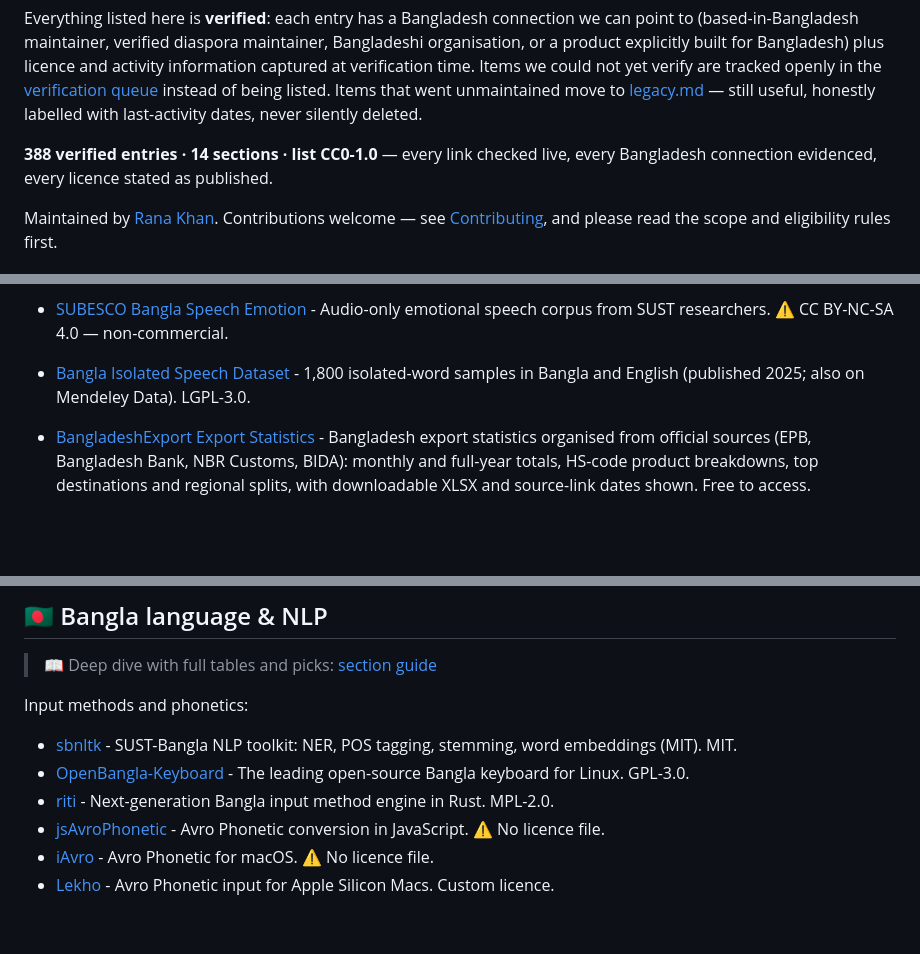
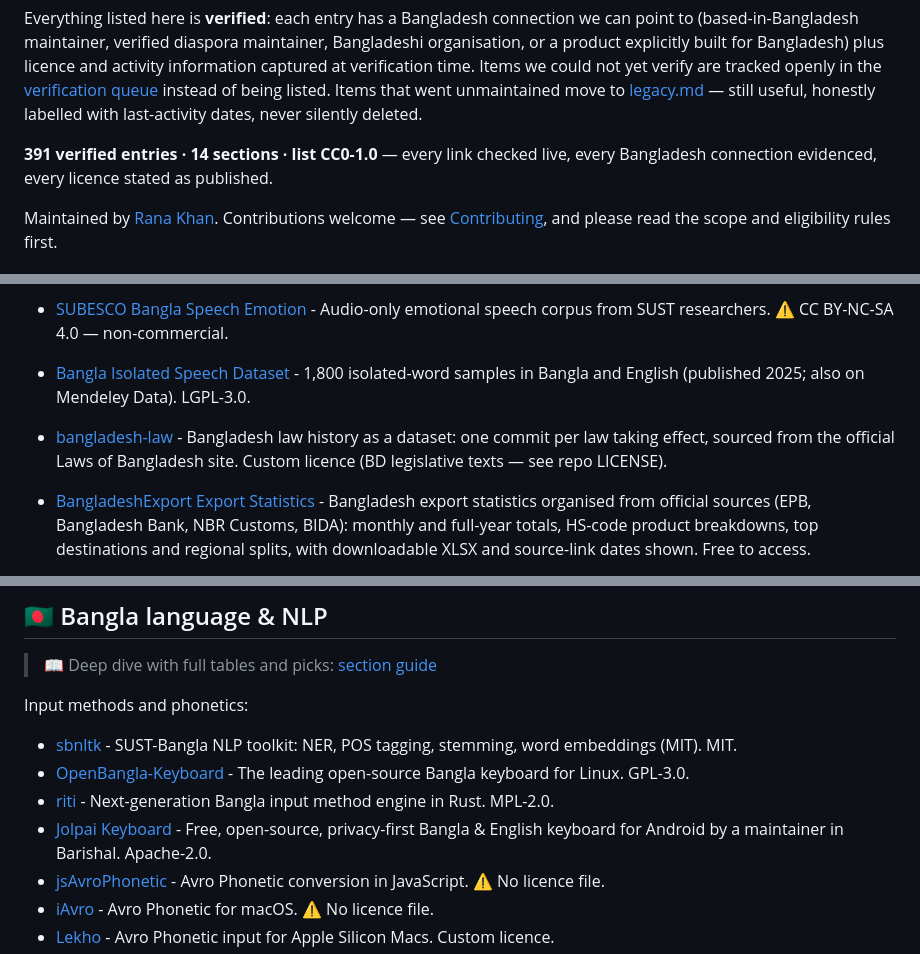
Before and after one commit to RanaKhan77/Awesome-Bangladesh, a Markdown page: README.md, 3 parts joined by grey strips. Drawn GitHub-style; blank space fills up the shorter version.

Commit message:
Add 3 verified BD projects: Jolpai Keyboard (Apache-2.0, Barishal), mongla_ws ROS 2 AUV stack (MIT, Dhaka), bangladesh-law dataset
All three verified live: Bangladesh connections evidenced (Dhaka and
Barishal maintainers; law dataset built for Bangladesh from the official
bdlaws.minlaw.gov.bd texts), licenses stated as published, activity
confirmed Nov 2026.

```diff
--- a/README.md
+++ b/README.md
@@ -20,7 +20,7 @@ openly in the [verification queue](docs/verification-queue.md) instead of being
 Items that went unmaintained move to [legacy.md](legacy.md) — still useful, honestly
 labelled with last-activity dates, never silently deleted.
 
-**388 verified entries · 14 sections · list CC0-1.0** — every link checked live, every
+**391 verified entries · 14 sections · list CC0-1.0** — every link checked live, every
 Bangladesh connection evidenced, every licence stated as published.
 
 Maintained by [Rana Khan](https://github.com/RanaKhan77). Contributions welcome — see
@@ -153,6 +153,7 @@ Notable Kaggle datasets about Bangladesh:
 - [SUBESCO Bangla Speech Emotion](https://www.kaggle.com/datasets/sushmit0109/subescobangla-speech-emotion-dataset) - Audio-only emotional speech corpus from SUST researchers. ⚠️ CC BY-NC-SA 4.0 — non-commercial.
 - [Bangla Isolated Speech Dataset](https://www.kaggle.com/datasets/mehrabhosain/bangla-isolated-speech-dataset) - 1,800 isolated-word samples in Bangla and English (published 2025; also on Mendeley Data). LGPL-3.0.
 
+- [bangladesh-law](https://github.com/lexifina/bangladesh-law) - Bangladesh law history as a dataset: one commit per law taking effect, sourced from the official Laws of Bangladesh site. Custom licence (BD legislative texts — see repo LICENSE).
 - [BangladeshExport Export Statistics](https://bangladeshexport.com/export-statistics) - Bangladesh export statistics organised from official sources (EPB, Bangladesh Bank, NBR Customs, BIDA): monthly and full-year totals, HS-code product breakdowns, top destinations and regional splits, with downloadable XLSX and source-link dates shown. Free to access.
 
 International open-data hosts carrying Bangladesh data:
@@ -194,6 +195,7 @@ Input methods and phonetics:
 - [sbnltk](https://github.com/Foysal87/sbnltk) - SUST-Bangla NLP toolkit: NER, POS tagging, stemming, word embeddings (MIT). MIT.
 - [OpenBangla-Keyboard](https://github.com/OpenBangla/OpenBangla-Keyboard) - The leading open-source Bangla keyboard for Linux. GPL-3.0.
 - [riti](https://github.com/OpenBangla/riti) - Next-generation Bangla input method engine in Rust. MPL-2.0.
+- [Jolpai Keyboard](https://github.com/Yeamin-Talukder/jolpai-keyboard) - Free, open-source, privacy-first Bangla & English keyboard for Android by a maintainer in Barishal. Apache-2.0.
 - [jsAvroPhonetic](https://github.com/torifat/jsAvroPhonetic) - Avro Phonetic conversion in JavaScript. ⚠️ No licence file.
 - [iAvro](https://github.com/torifat/iAvro) - Avro Phonetic for macOS. ⚠️ No licence file.
 - [Lekho](https://github.com/ARahim3/Lekho) - Avro Phonetic input for Apple Silicon Macs. Custom licence.
```
Also changed, not shown: other parts of README.md (+1 -0 lines).
